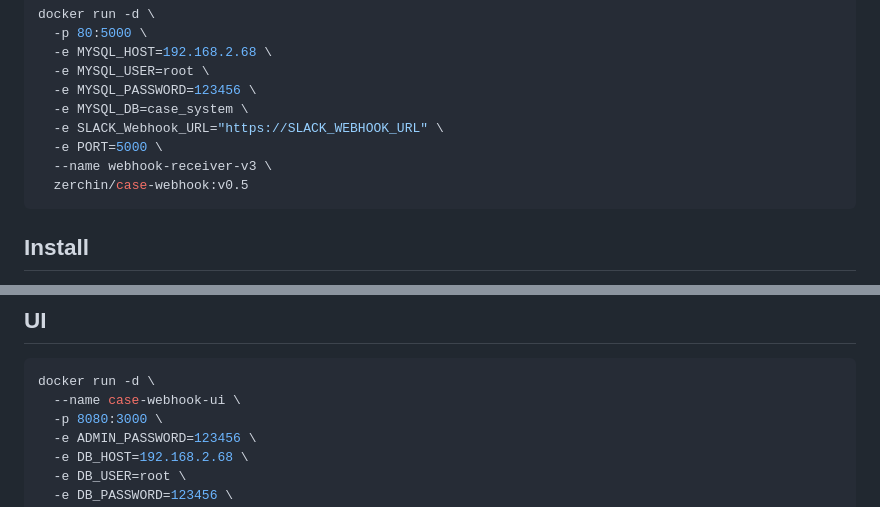
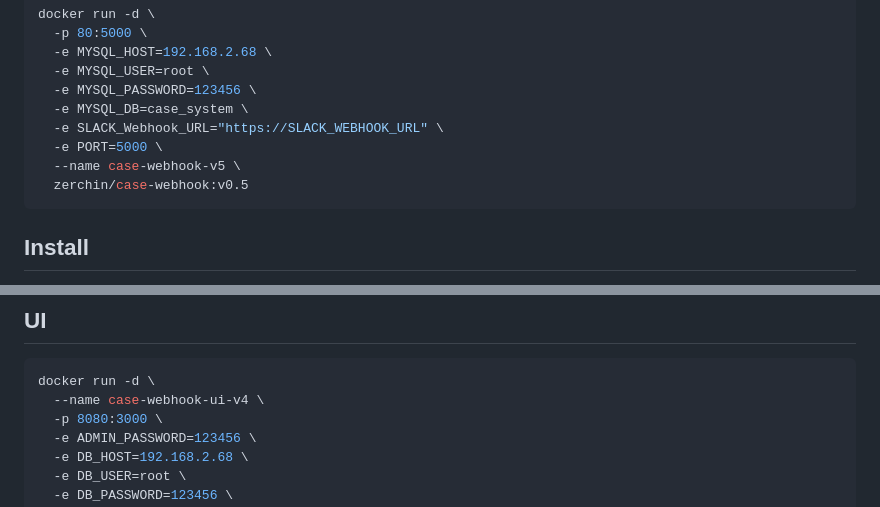
Before and after one commit to zerchin/case-webhook, a Markdown page: README.md, 2 parts joined by grey strips. Rendered like a GitHub page.

Commit message:
Rename Docker container instances in README

````diff
--- a/README.md
+++ b/README.md
@@ -33,7 +33,7 @@ docker run -d \
   -e MYSQL_DB=case_system \
   -e SLACK_Webhook_URL="https://SLACK_WEBHOOK_URL" \
   -e PORT=5000 \
-  --name webhook-receiver-v3 \
+  --name case-webhook-v5 \
   zerchin/case-webhook:v0.5
 ```
 
@@ -164,7 +164,7 @@ curl -X POST -H "Content-Type: application/json"  http://CASE_WEBHOOK_URL -d '{
 
 ```bash
 docker run -d \
-  --name case-webhook-ui \
+  --name case-webhook-ui-v4 \
   -p 8080:3000 \
   -e ADMIN_PASSWORD=123456 \
   -e DB_HOST=192.168.2.68 \
````
